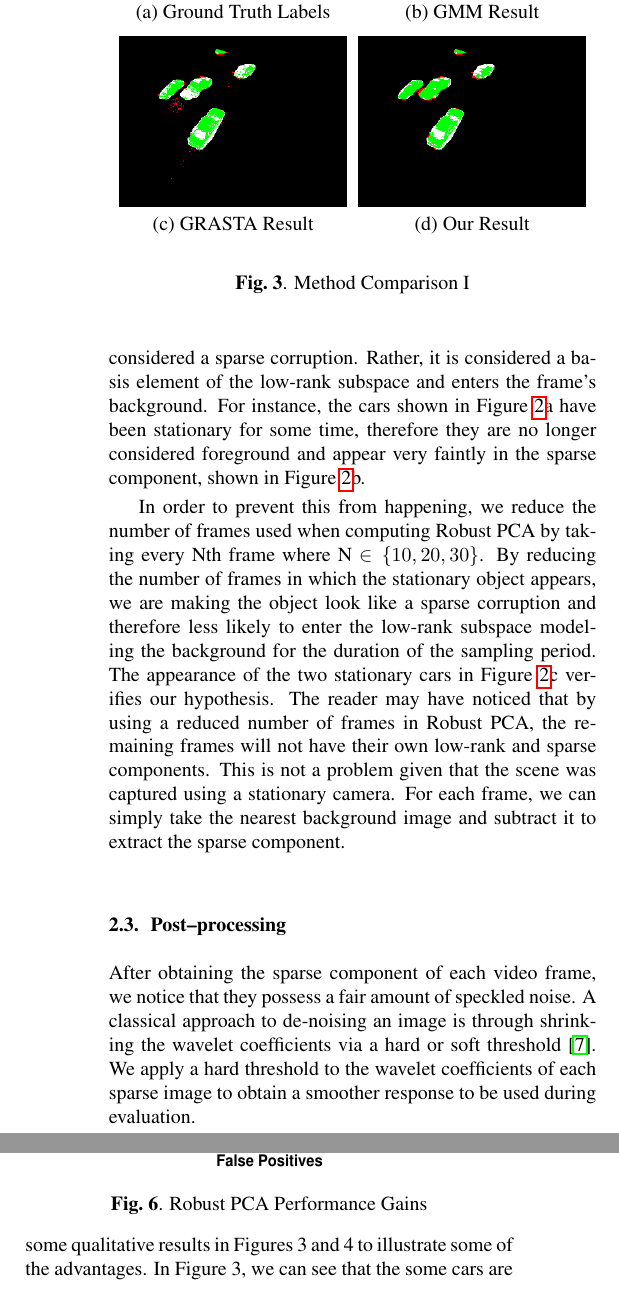
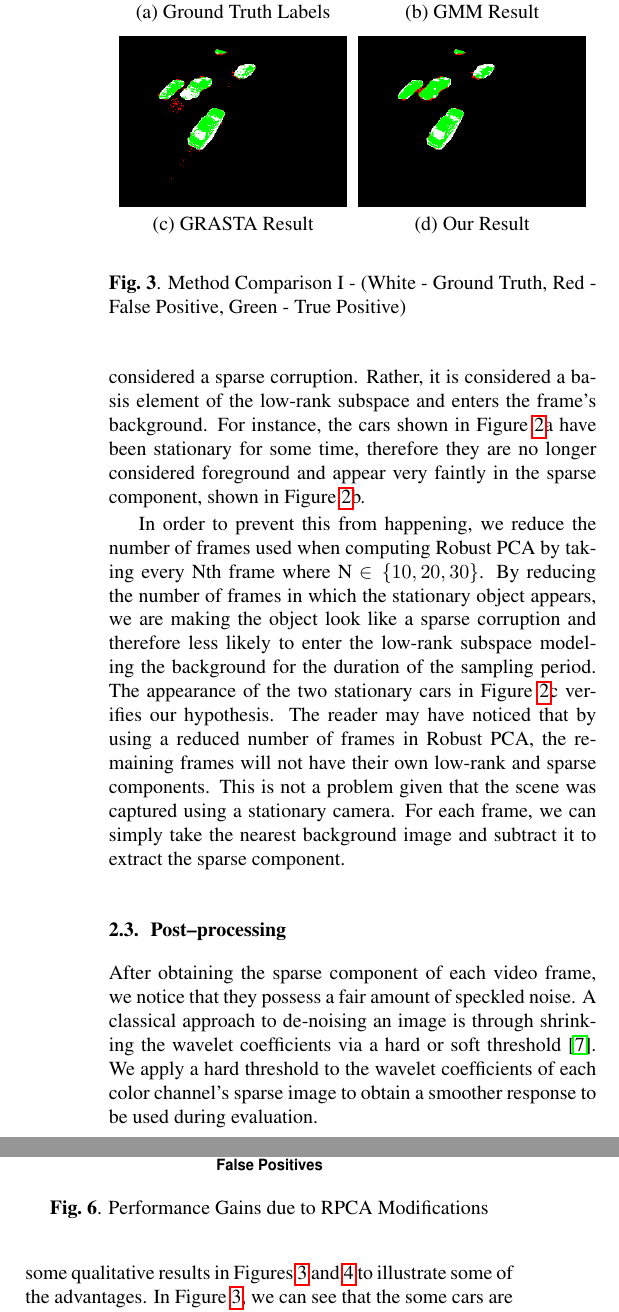
Before and after one commit to pkhorrami4/ICIP_2013, a LaTeX paper (main.tex): two parts of the columns of pages 3 and 4 of 5, joined at a grey line, cut so that both start at the same text. Compiled offline with pdfLaTeX.

Commit message:
New Figures, Figure labels

```diff
--- a/main.tex
+++ b/main.tex
@@ -18,7 +18,7 @@
 % ---------------
 \name{Pooya Khorrami, Xingqian Xu, Mert Dikmen, Thomas S. Huang\thanks{This work was funded in part by the ONR grant N00014-12-1-0122. }}
 \address{University of Illinois - Urbana Champaign \\
-              %Department of Electrical and Computer Engineering\\
+              Department of Electrical and Computer Engineering\\
               Beckman Institute,  405 N. Matthews Avenue, Urbana IL, 61801, USA}
 %
 % For example:
@@ -154,9 +154,10 @@ Now that we have a protocol in place to better detect colored objects, we turn o
 
 In order to prevent this from happening, we reduce the number of frames used when computing Robust PCA by taking every Nth frame where N $\in \{ 10, 20, 30\}$. By reducing the number of frames in which the stationary object appears, we are making the object look like a sparse corruption and therefore less likely to enter the low-rank subspace modeling the background for the duration of the sampling period. The appearance of the two stationary cars in Figure \ref{fig:reduceComp}c verifies our hypothesis. The reader may have noticed that by using a reduced number of frames in Robust PCA, the remaining frames will not have their own low-rank and sparse components. This is not a problem given that the scene was captured using a stationary camera. For each frame, we can simply take the nearest background image and subtract it to extract the sparse component.
 
+%\vspace{-0.23in}
 \subsection{Post--processing}
 
-After obtaining the sparse component of each video frame, we notice that they possess a fair amount of speckled noise. A classical approach to de-noising an image is through shrinking the wavelet coefficients via a hard or soft threshold \cite{Donoho95}. We apply a hard threshold to the wavelet coefficients of each sparse image to obtain a smoother response to be used during evaluation.
+After obtaining the sparse component of each video frame, we notice that they possess a fair amount of speckled noise. A classical approach to de-noising an image is through shrinking the wavelet coefficients via a hard or soft threshold \cite{Donoho95}. We apply a hard threshold to the wavelet coefficients of each color channel's sparse image to obtain a smoother response to be used during evaluation.
 
 
 \begin{figure}[t]
@@ -189,7 +190,7 @@ After obtaining the sparse component of each video frame, we notice that they po
   \centerline{(d) Our Result}\medskip
 \end{minipage}
 
-\caption{Method Comparison I}
+\caption{Method Comparison I - (White - Ground Truth, Red - False Positive, Green -  True Positive)}
 \label{fig:methodComp1}
 %
 \end{figure}
@@ -225,7 +226,7 @@ After obtaining the sparse component of each video frame, we notice that they po
   \centerline{(d) Our Result}\medskip
 \end{minipage}
 
-\caption{Method Comparison II}
+\caption{Method Comparison II - (White - Ground Truth, Red - False Positive, Green -  True Positive)}
 \label{fig:methodComp2}
 %
 \end{figure}
@@ -253,15 +254,15 @@ When computing Robust PCA, we used the Inexact Augmented Lagrangian method (IALM
 We quantify the performance of different approaches in terms of receiver operating characteristic curves (ROC).  We treat the foreground background labeling as a pixel--wise binary classification problem.  The true positive rate denotes the ratio of foreground pixels correctly detected by the particular algorithm versus the total number of foreground pixels in the ground truth set.  Conversely, the false positive ratio corresponds to the ratio of background pixels mistakenly picked up as foreground versus the total number of background pixels in the ground truth set.
 %\label{sec:pagestyle}
 
-The ROC curves in Figure \ref{fig:roc} shows that the sparsity enforcing methods are better suited to handle adverse imaging conditions of the tested video shots.  One particular advantage is that GMMs are fairly slow to adapt to changes, while the subspace methods can adapt more rapidly to global changes while still being able to maintain the foreground objects for some time after they have become stationary. We also provide some qualitative results in Figures 3 and 4 to illustrate some of the advantages.  In Figure 3, we can see that the some cars are assigned as background by the GMM algorithm, because the color separation between the background and the foreground does not make it above the threshold.  Whereas the majority of the foreground pixels are recovered by the subspace methods.  In Figure 4, we see that some lane markings are picked up as foreground by the GMM method, possibly due to small camera motion causing misalignment of the background model.  However the subspace methods are able to capture such globally structural changes.
+The ROC curves in Figure \ref{fig:roc} shows that the sparsity enforcing methods are better suited to handle adverse imaging conditions of the tested video shots.  One particular advantage is that GMMs are fairly slow to adapt to changes, while the subspace methods can adapt more rapidly to global changes while still being able to maintain the foreground objects for some time after they have become stationary. We also provide some qualitative results in Figures \ref{fig:methodComp1} and \ref{fig:methodComp2} to illustrate some of the advantages.  In Figure \ref{fig:methodComp1}, we can see that the some cars are assigned as background by the GMM algorithm, because the color separation between the background and the foreground does not make it above the threshold.  Whereas the majority of the foreground pixels are recovered by the subspace methods.  In Figure \ref{fig:methodComp2}, we see that some lane markings are picked up as foreground by the GMM method, possibly due to small camera motion causing misalignment of the background model.  However the subspace methods are able to capture such globally structural changes.
 
 \begin{figure}[t]
 \begin{minipage}[b]{\linewidth}
   \centering
-  \centerline{\includegraphics[trim = 35mm 87mm 30mm 87mm, clip, width=9.25cm, height = 7cm]{Imgs/ROC_RPCA_IMP.pdf}}
+  \centerline{\includegraphics[trim = 35mm 87mm 30mm 92mm, clip, width=9.25cm, height =6.5cm]{Imgs/ROC_RPCA_IMP.pdf}}
 %  \vspace{1.5cm}
 %  \centerline{(}\medskip
 \end{minipage}
 
-\caption{Robust PCA Performance Gains}
+\caption{Performance Gains due to RPCA Modifications}
 \label{fig:roc2}
```
Also changed, not shown: Imgs/ROC_RPCA_IMP.pdf, Imgs/ROC_comp_curve_zoom.pdf, main.tex (8 more changed lines).
